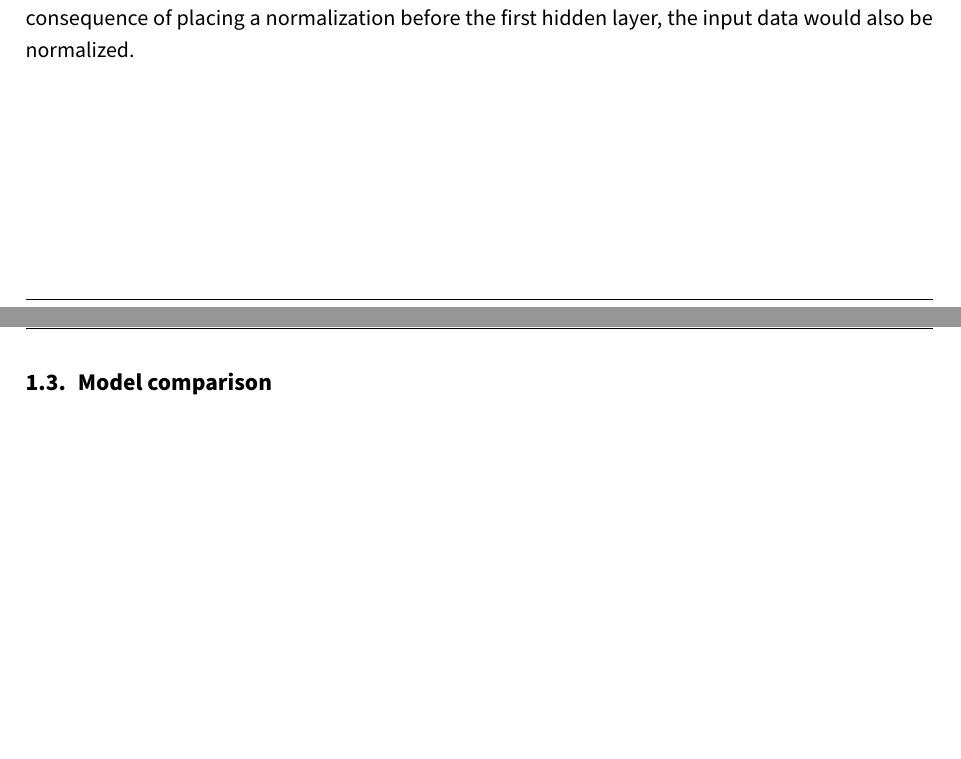
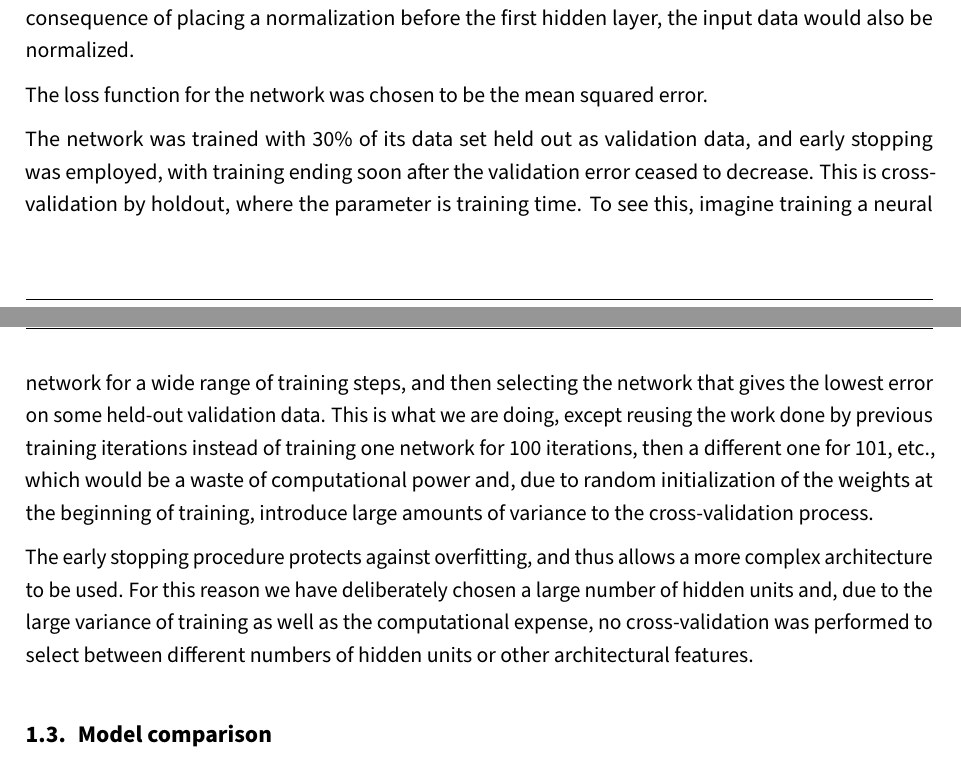
Before and after one commit to Intro-til-Machine-Learning-AHM/Projekt2, a LaTeX document (report.tex, which reads content.tex): two parts of pages 2 and 3 of 5 before the commit and two parts of pages 2 and 3 of 6 after it, joined at a grey line, cut so that both start at the same text, the shorter picture padded with empty space. Compiled offline with pdfLaTeX.

Commit message:
Finish ANN regression section

```diff
--- a/content.tex
+++ b/content.tex
@@ -17,6 +17,32 @@ and normalization layers were placed before every layer but the last.
 This maintains activations at a magnitude that assists in training the network.
 As an additional consequence of placing a normalization before the first hidden layer,
 the input data would also be normalized.
+
+The loss function for the network was chosen to be the mean squared error.
+
+The network was trained with 30\% of its data set held out as validation data,
+and early stopping was employed, with training ending soon after the validation error
+ceased to decrease.
+This is cross-validation by holdout,
+where the parameter is training time.
+To see this,
+imagine training a neural network for a wide range of training steps,
+and then selecting the network that gives the lowest error
+on some held-out validation data.
+This is what we are doing,
+except reusing the work done by previous training iterations
+instead of training one network for 100 iterations,
+then a different one for 101, etc.,
+which would be a waste of computational power
+and, due to random initialization of the weights at the beginning of training,
+introduce large amounts of variance to the cross-validation process.
+
+The early stopping procedure protects against overfitting,
+and thus allows a more complex architecture to be used.
+For this reason we have deliberately chosen a large number of hidden units
+and, due to the large variance of training as well as the computational expense,
+no cross-validation was performed to select between different numbers of hidden units
+or other architectural features.
 
 \subsection{Model comparison}
 
```
